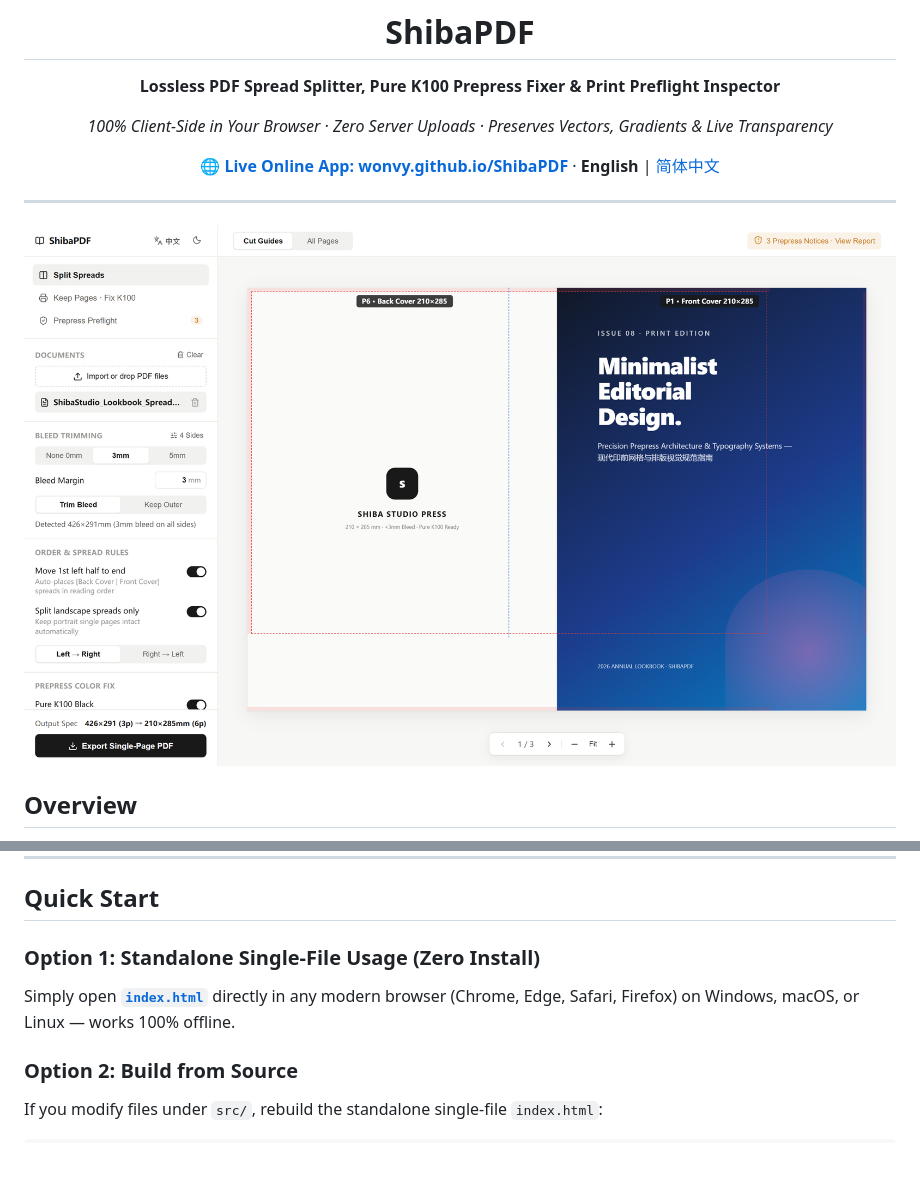
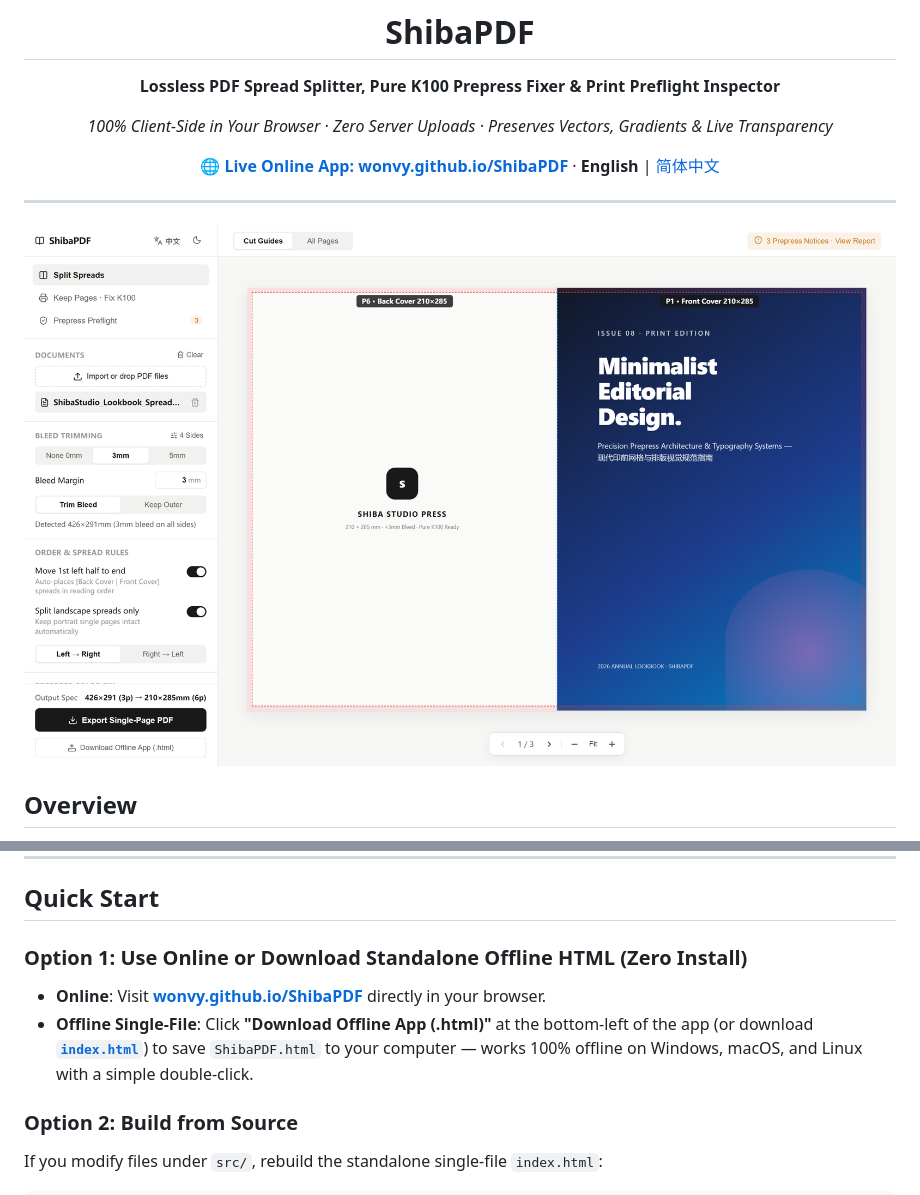
Before and after one commit to Wonvy/ShibaPDF, a Markdown page: README.md, 2 parts joined by grey strips. Drawn GitHub-style; pictures changed too: docs/images/split-view-light.png; blank space fills up the shorter version.

Commit message:
feat: add 1-click Download Offline App (.html) button

```diff
--- a/README.md
+++ b/README.md
@@ -49,8 +49,9 @@
 
 ## Quick Start
 
-### Option 1: Standalone Single-File Usage (Zero Install)
-Simply open **[`index.html`](./index.html)** directly in any modern browser (Chrome, Edge, Safari, Firefox) on Windows, macOS, or Linux — works 100% offline.
+### Option 1: Use Online or Download Standalone Offline HTML (Zero Install)
+- **Online**: Visit **[wonvy.github.io/ShibaPDF](https://wonvy.github.io/ShibaPDF/)** directly in your browser.
+- **Offline Single-File**: Click **"Download Offline App (.html)"** at the bottom-left of the app (or download **[`index.html`](https://raw.githubusercontent.com/Wonvy/ShibaPDF/main/index.html)**) to save `ShibaPDF.html` to your computer — works 100% offline on Windows, macOS, and Linux with a simple double-click.
 
 ### Option 2: Build from Source
 If you modify files under `src/`, rebuild the standalone single-file `index.html`:
```
Also changed, not shown: README.zh-CN.md (+3 -2 lines), 4 other files.
